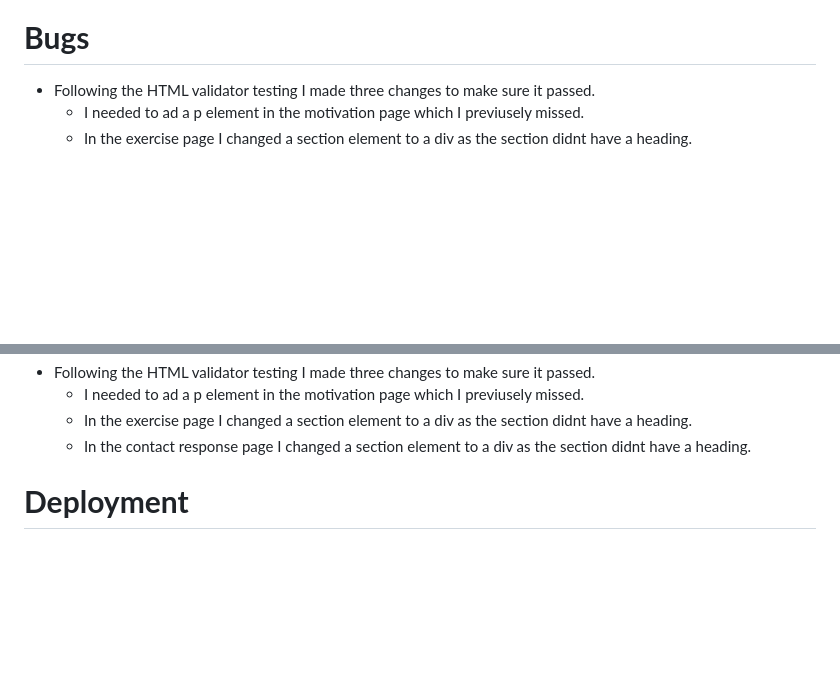
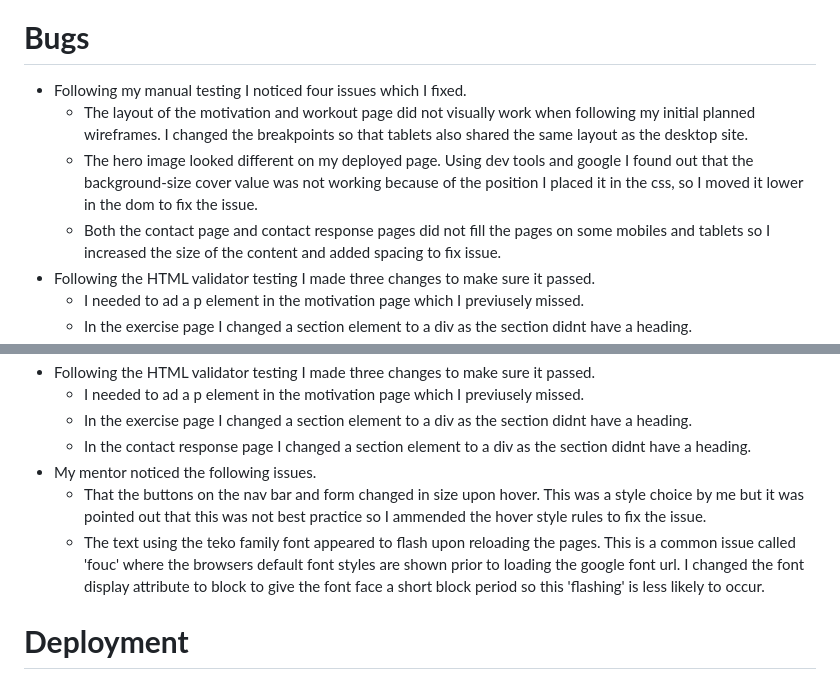
Before and after one commit to DavidDock/bodyweight-home-fitness, a Markdown page: README.md, 2 parts joined by grey strips. Drawn GitHub-style; blank space fills up the shorter version.

Commit message:
Add more bugs to the readme file

```diff
--- a/README.md
+++ b/README.md
@@ -166,6 +166,10 @@ The CSS also passed the validator testing at [https://jigsaw.w3.org/css-validato
 ## **Lighthouse**
 ![Lighthouse Scores](assets/media/light-house-desktop.jpg)
 # **Bugs**  <br>
+* Following my manual testing I noticed four issues which I fixed.
+    * The layout of the motivation and workout page did not visually work when following my initial planned wireframes. I changed the breakpoints so that tablets also shared the same layout as the desktop site.
+    * The hero image looked different on my deployed page. Using dev tools and google I found out that the background-size cover value was not working because of the position I placed it in the css, so I moved it lower in the dom to fix the issue.
+    * Both the contact page and contact response pages did not fill the pages on some mobiles and tablets so I increased the size of the content and added spacing to fix issue.  <br>
 * Following the HTML validator testing I made three changes to make sure it passed.
     * I needed to ad a p element in the motivation page which I previusely missed.
     * In the exercise page I changed a section element to a div as the section didnt have a heading.
@@ -177,7 +181,10 @@ The CSS also passed the validator testing at [https://jigsaw.w3.org/css-validato
 * Following the HTML validator testing I made three changes to make sure it passed.
     * I needed to ad a p element in the motivation page which I previusely missed.
     * In the exercise page I changed a section element to a div as the section didnt have a heading.
-    * In the contact response page I changed a section element to a div as the section didnt have a heading.
+    * In the contact response page I changed a section element to a div as the section didnt have a heading.  <br>
+* My mentor noticed the following issues.
+    * That the buttons on the nav bar and form changed in size upon hover. This was a style choice by me but it was pointed out that this was not best practice so I ammended the hover style rules to fix the issue.
+    * The text using the teko family font appeared to flash upon reloading the pages. This is a common issue called 'fouc' where the browsers default font styles are shown prior to loading the google font url. I changed the font display attribute to block to give the font face a short block period so this 'flashing' is less likely to occur.
 
 
 
```
Also changed, not shown: other parts of README.md (+2 -2 lines).
